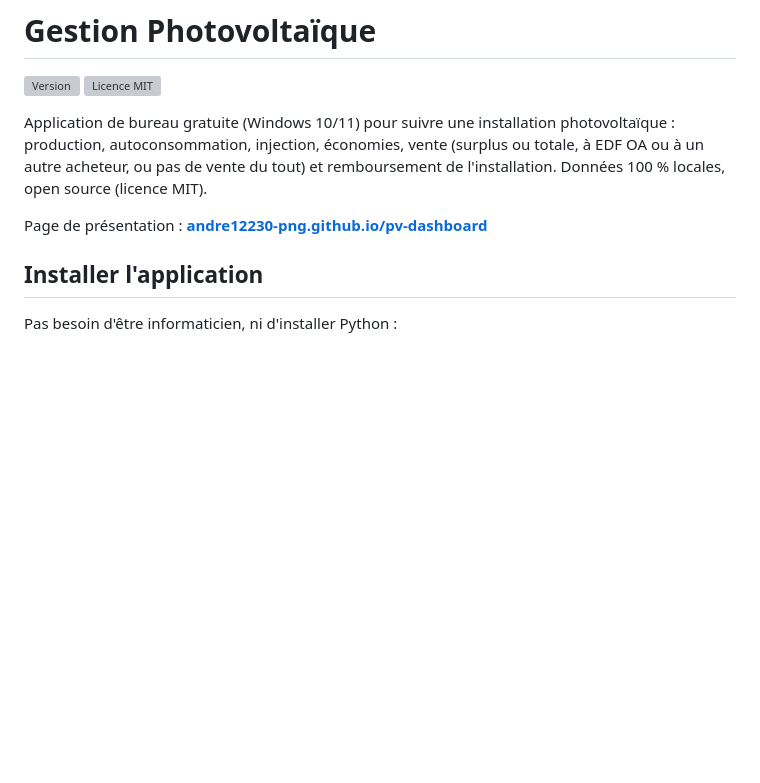
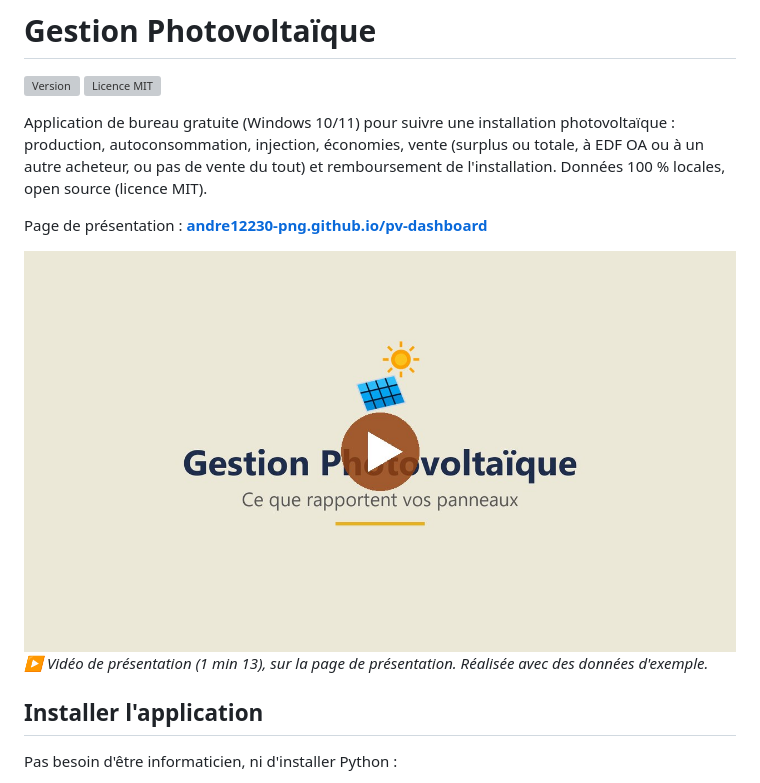
Before and after one commit to andre12230-png/pv-dashboard, a Markdown page: README.md, the part around the change. Rendered like a GitHub page; pictures changed too: docs/media/video-apercu.jpg (added); blank space fills up the shorter version; grey boxes are pictures that could not be loaded.

Commit message:
Site et README : vidéo de présentation
Vidéo de 1 min 13 (données d'exemple) en tête de la rubrique Aperçu du
site, sans lecture automatique ; image cliquable vers elle dans le README.

Co-Authored-By: Claude Opus 5.5 <noreply@anthropic.com>

```diff
--- a/README.md
+++ b/README.md
@@ -9,6 +9,9 @@ photovoltaïque : production, autoconsommation, injection, économies, vente
 et remboursement de l'installation. Données 100 % locales, open source (licence MIT).
 
 Page de présentation : **[andre12230-png.github.io/pv-dashboard](https://andre12230-png.github.io/pv-dashboard/)**
+
+[![Vidéo de présentation de Gestion Photovoltaïque (1 min 13) — cliquez pour la lancer](docs/media/video-apercu.jpg)](https://andre12230-png.github.io/pv-dashboard/#video)
+*▶ Vidéo de présentation (1 min 13), sur la page de présentation. Réalisée avec des données d'exemple.*
 
 ## Installer l'application
 
```
Also changed, not shown: docs/media/video-affiche.jpg (added), 2 other files.
